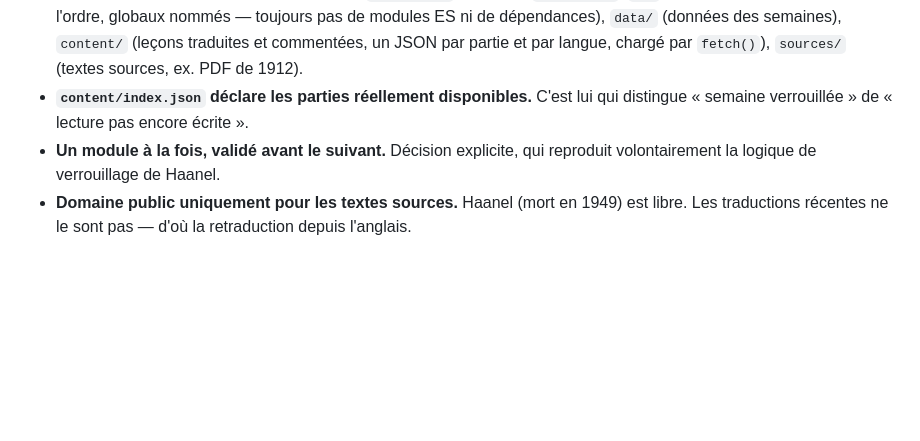
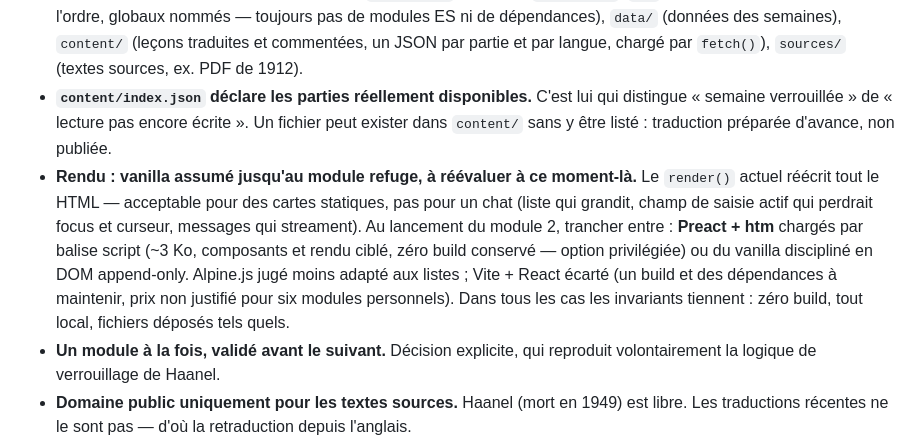
Before and after one commit to ringii21/Emancipation, a Markdown page: PROJET.md, the part around the change. Rendered like a GitHub page; blank space fills up the shorter version.

Commit message:
Brief : décision de rendu consignée — vanilla jusqu'au refuge, puis Preact+htm envisagé
Le render() intégral convient aux cartes statiques du module 1, pas à un
chat. Au lancement du module 2 : Preact+htm par balise script (zéro build
conservé) ou vanilla append-only. Vite+React écarté.

Co-Authored-By: Claude Fable 5 <noreply@anthropic.com>

```diff
--- a/PROJET.md
+++ b/PROJET.md
@@ -70,7 +70,17 @@ conception, pas une fonctionnalité.
   `data/` (données des semaines), `content/` (leçons traduites et commentées, un JSON par
   partie et par langue, chargé par `fetch()`), `sources/` (textes sources, ex. PDF de 1912).
 - **`content/index.json` déclare les parties réellement disponibles.** C'est lui qui distingue
-  « semaine verrouillée » de « lecture pas encore écrite ».
+  « semaine verrouillée » de « lecture pas encore écrite ». Un fichier peut exister dans
+  `content/` sans y être listé : traduction préparée d'avance, non publiée.
+- **Rendu : vanilla assumé jusqu'au module refuge, à réévaluer à ce moment-là.** Le
+  `render()` actuel réécrit tout le HTML — acceptable pour des cartes statiques, pas pour
+  un chat (liste qui grandit, champ de saisie actif qui perdrait focus et curseur, messages
+  qui streament). Au lancement du module 2, trancher entre : **Preact + htm** chargés par
+  balise script (~3 Ko, composants et rendu ciblé, zéro build conservé — option
+  privilégiée) ou du vanilla discipliné en DOM append-only. Alpine.js jugé moins adapté
+  aux listes ; Vite + React écarté (un build et des dépendances à maintenir, prix non
+  justifié pour six modules personnels). Dans tous les cas les invariants tiennent :
+  zéro build, tout local, fichiers déposés tels quels.
 - **Un module à la fois, validé avant le suivant.** Décision explicite, qui reproduit
   volontairement la logique de verrouillage de Haanel.
 - **Domaine public uniquement pour les textes sources.** Haanel (mort en 1949) est libre. Les
```
